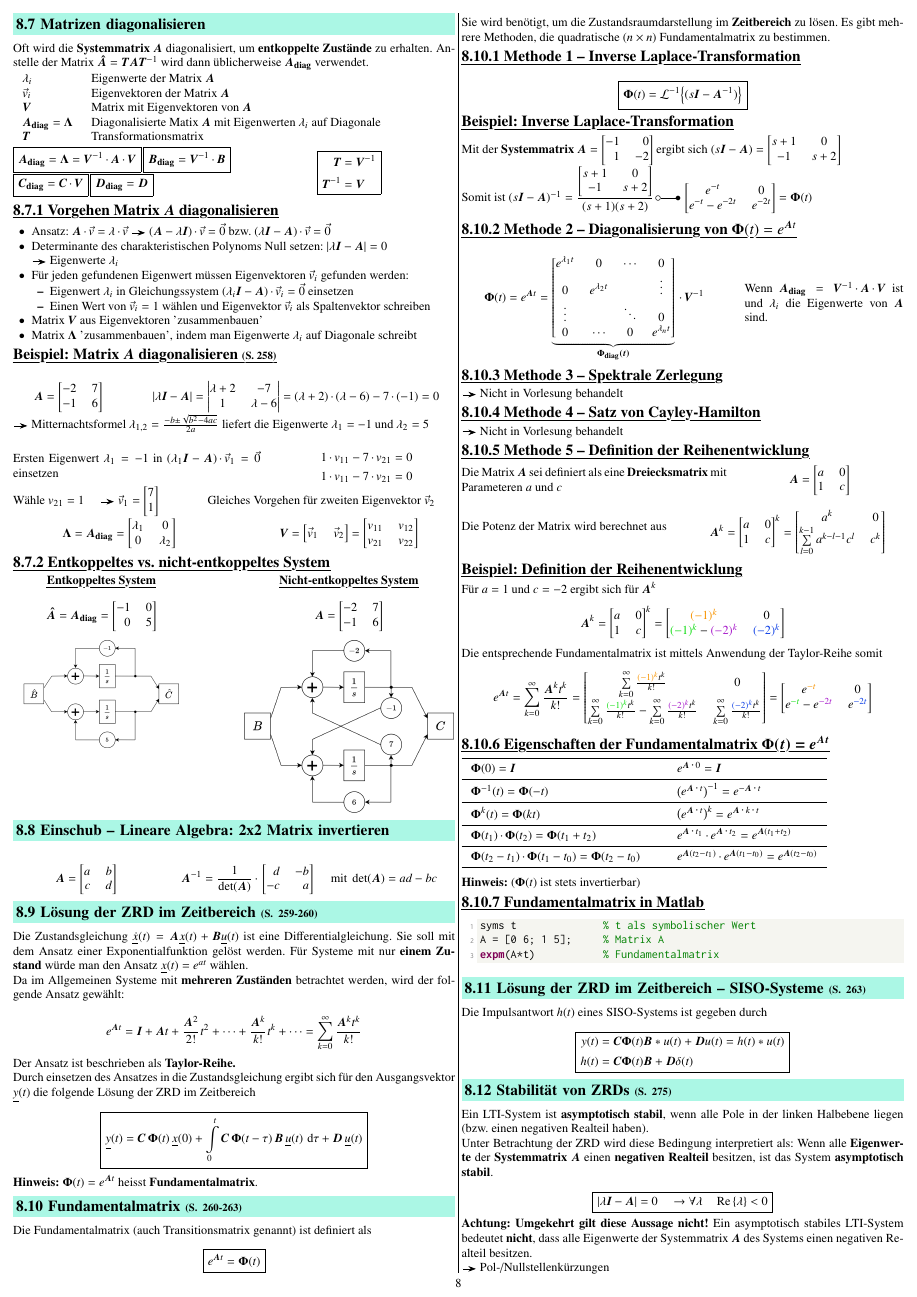
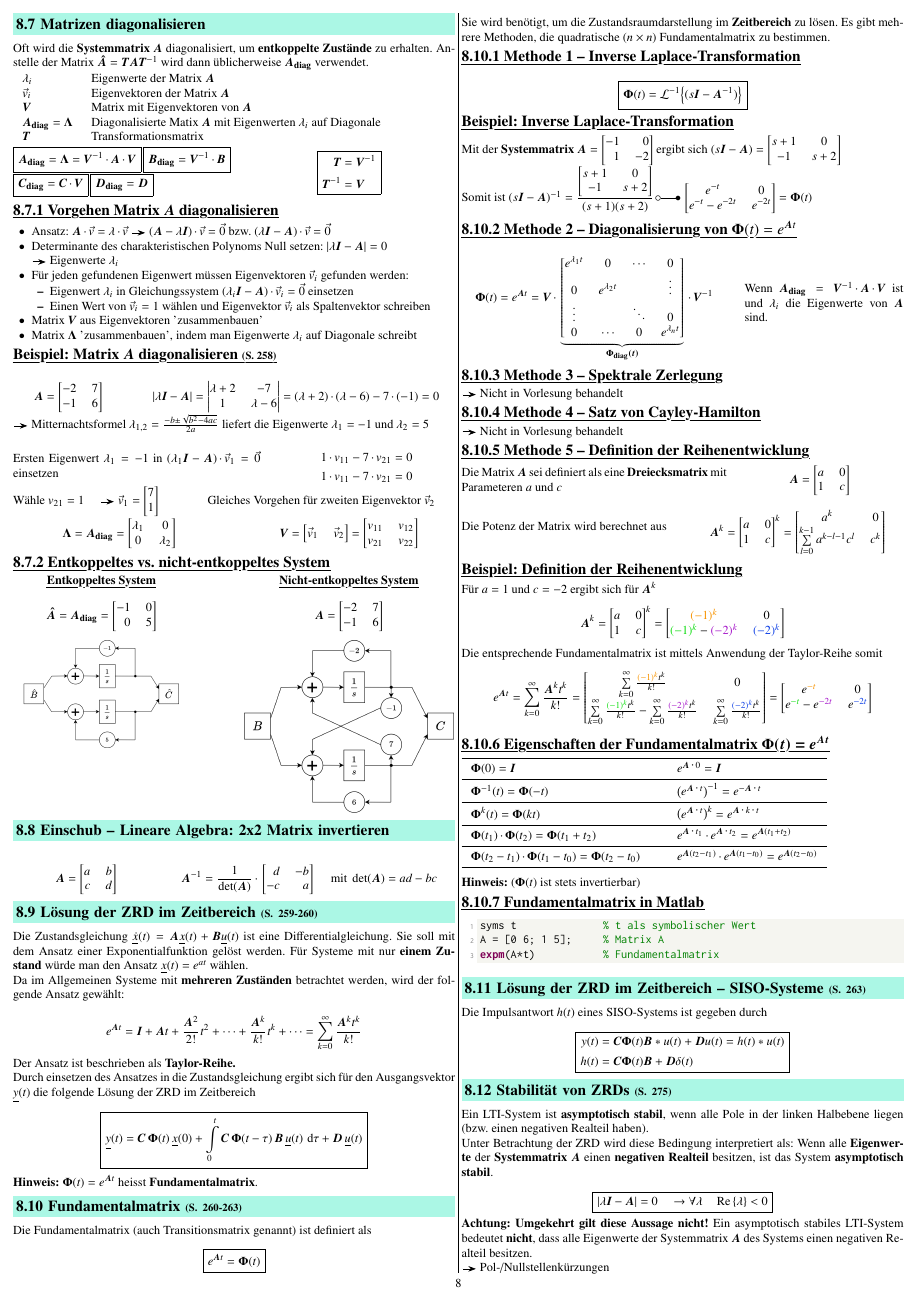
Before and after one commit to P4ntomime/signale-und-systeme-2, a LaTeX document (signale_und_systeme_2.tex, which reads sections/08_zustandsraumdarstellung.tex): page 8 of 13. Compiled offline with pdfLaTeX.

Commit message:
8.10.2 added missing \bm{V} in formula

```diff
--- a/sections/08_zustandsraumdarstellung.tex
+++ b/sections/08_zustandsraumdarstellung.tex
@@ -414,7 +414,7 @@ Somit ist $(s \bm{I} - \bm{A})^{-1} = \dfrac{\begin{bmatrix*} s+1 & 0 \\ -1 & s+
 \subsubsection{Methode 2 -- Diagonalisierung von $\bm{\Phi}(t) = e^{\bm{A} t}$}
 
 \begin{minipage}[c]{0.6\columnwidth}
-    $$ \bm{\Phi}(t) = e^{\bm{A} t} = \underbrace{
+    $$ \bm{\Phi}(t) = e^{\bm{A} t} = \bm{V} \cdot \underbrace{
     \begin{bmatrix*}
         e^{\lambda_1 t} & 0                 & \cdots        & 0      \\
         0               & e^{\lambda_2 t}   &               & \vdots \\
```
Also changed, not shown: signale_und_systeme_2.pdf.
